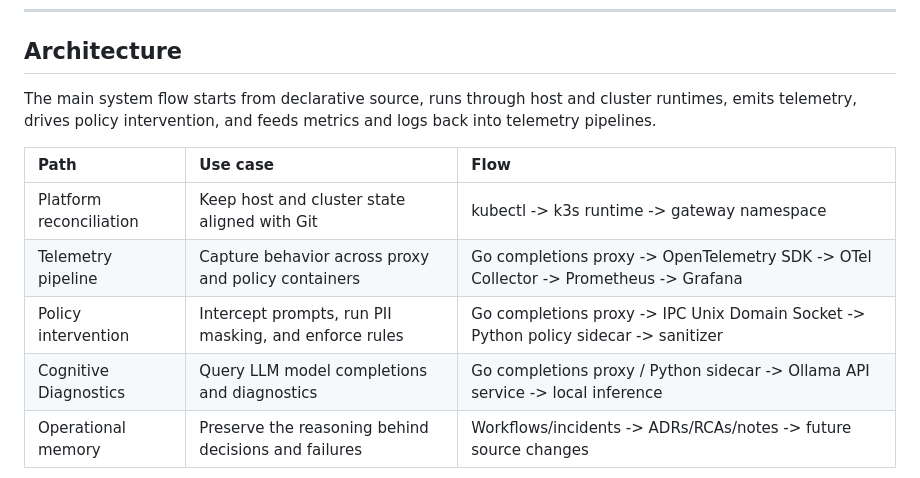
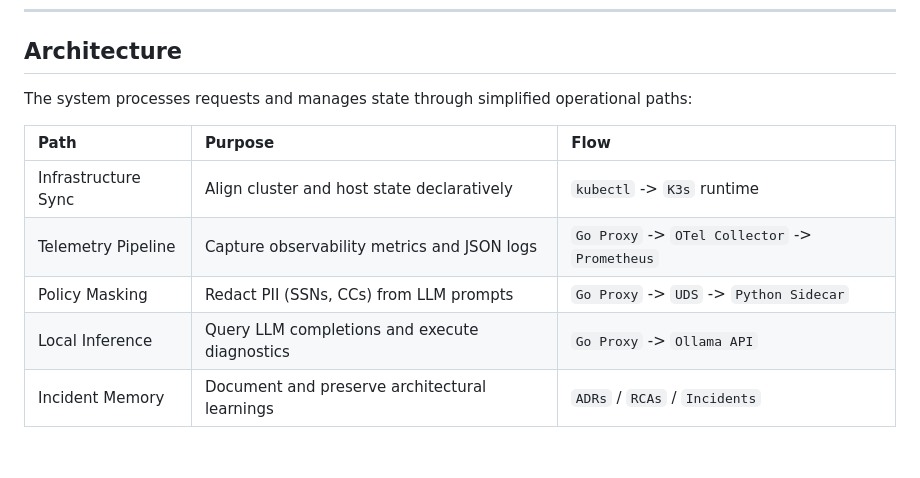
Before and after one commit to victoriacheng15/llm-telemetry-gateway, a Markdown page: README.md, the part around one of its changes. Rendered like a GitHub page; blank space fills up the shorter version.

Commit message:
docs(readme): update architecture diagram and table (#42)

```diff
--- a/README.md
+++ b/README.md
@@ -10,13 +10,13 @@ It proves an end-to-end platform ownership loop: declarative infrastructure runs
 
 ## Architecture
 
-The main system flow starts from declarative source, runs through host and cluster runtimes, emits telemetry, drives policy intervention, and feeds metrics and logs back into telemetry pipelines.
+The system processes requests and manages state through simplified operational paths:
 
-| Path | Use case | Flow |
+| Path | Purpose | Flow |
 | :--- | :--- | :--- |
-| Platform reconciliation | Keep host and cluster state aligned with Git | kubectl -> k3s runtime -> gateway namespace |
-| Telemetry pipeline | Capture behavior across proxy and policy containers | Go completions proxy -> OpenTelemetry SDK -> OTel Collector -> Prometheus -> Grafana |
-| Policy intervention | Intercept prompts, run PII masking, and enforce rules | Go completions proxy -> IPC Unix Domain Socket -> Python policy sidecar -> sanitizer |
-| Cognitive Diagnostics | Query LLM model completions and diagnostics | Go completions proxy / Python sidecar -> Ollama API service -> local inference |
-| Operational memory | Preserve the reasoning behind decisions and failures | Workflows/incidents -> ADRs/RCAs/notes -> future source changes |
+| Infrastructure Sync | Align cluster and host state declaratively | `kubectl` -> `K3s` runtime |
+| Telemetry Pipeline | Capture observability metrics and JSON logs | `Go Proxy` -> `OTel Collector` -> `Prometheus` |
+| Policy Masking | Redact PII (SSNs, CCs) from LLM prompts | `Go Proxy` -> `UDS` -> `Python Sidecar` |
+| Local Inference | Query LLM completions and execute diagnostics | `Go Proxy` -> `Ollama API` |
+| Incident Memory | Document and preserve architectural learnings | `ADRs` / `RCAs` / `Incidents` |
 
```
Also changed, not shown: other parts of README.md (+17 -16 lines).
